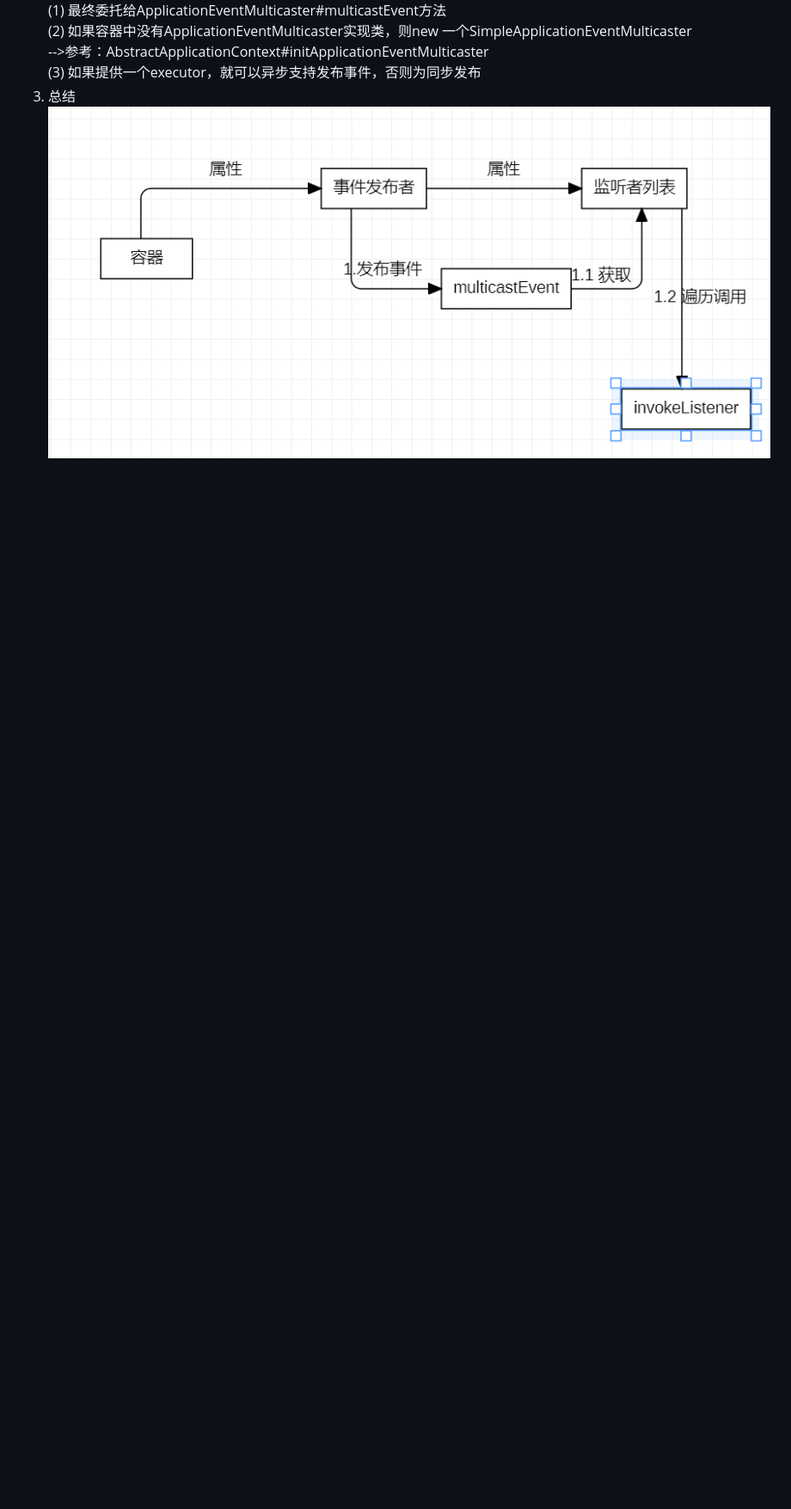
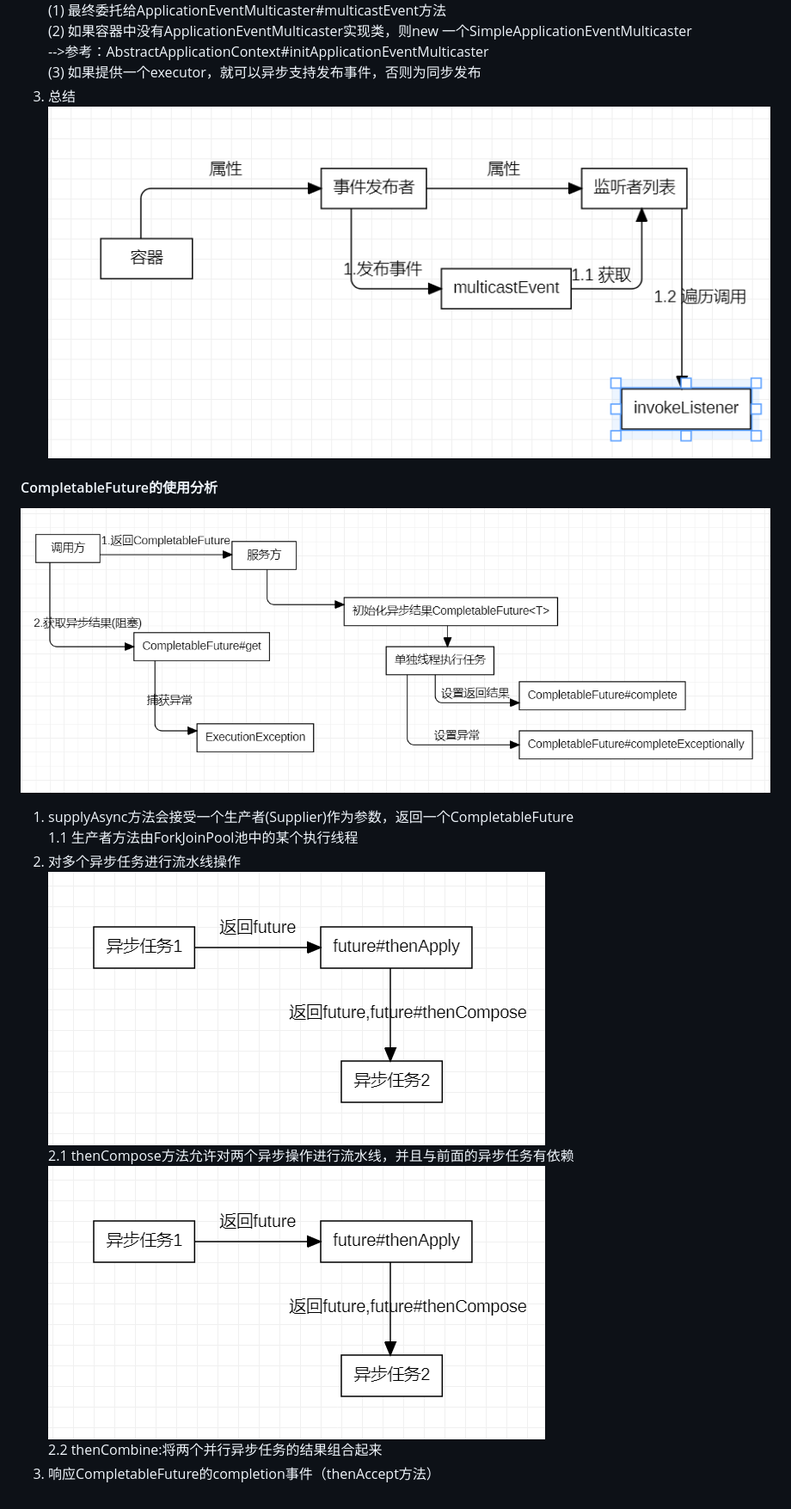
Before and after one commit to snails-Jie/algorithm-implementation, a Markdown page: README.md, the part around the change. Shown at 86% size. GitHub-like rendering; pictures changed too: img/CompletableFuture执行流程分析.png (added), img/异步任务并行组合.png (added), img/异步任务流水线.png (added); blank space fills up the shorter version.

Commit message:
jdk的CompletableFuture的使用示例

```diff
--- a/README.md
+++ b/README.md
@@ -58,3 +58,14 @@
 (3) 如果提供一个executor，就可以异步支持发布事件，否则为同步发布<br/>
 3. 总结
 ![](img/事件发布流程图.png)
+
+#### CompletableFuture的使用分析
+![](img/CompletableFuture执行流程分析.png)
+1. supplyAsync方法会接受一个生产者(Supplier)作为参数，返回一个CompletableFuture<br/>
+  1.1 生产者方法由ForkJoinPool池中的某个执行线程
+2. 对多个异步任务进行流水线操作<br/>
+  ![](img/异步任务流水线.png)<br/>
+  2.1 thenCompose方法允许对两个异步操作进行流水线，并且与前面的异步任务有依赖<br/>
+  ![](img/异步任务并行组合.png)<br/>
+  2.2 thenCombine:将两个并行异步任务的结果组合起来<br/>
+3. 响应CompletableFuture的completion事件（thenAccept方法）
```
Also changed, not shown: 3 other files.
